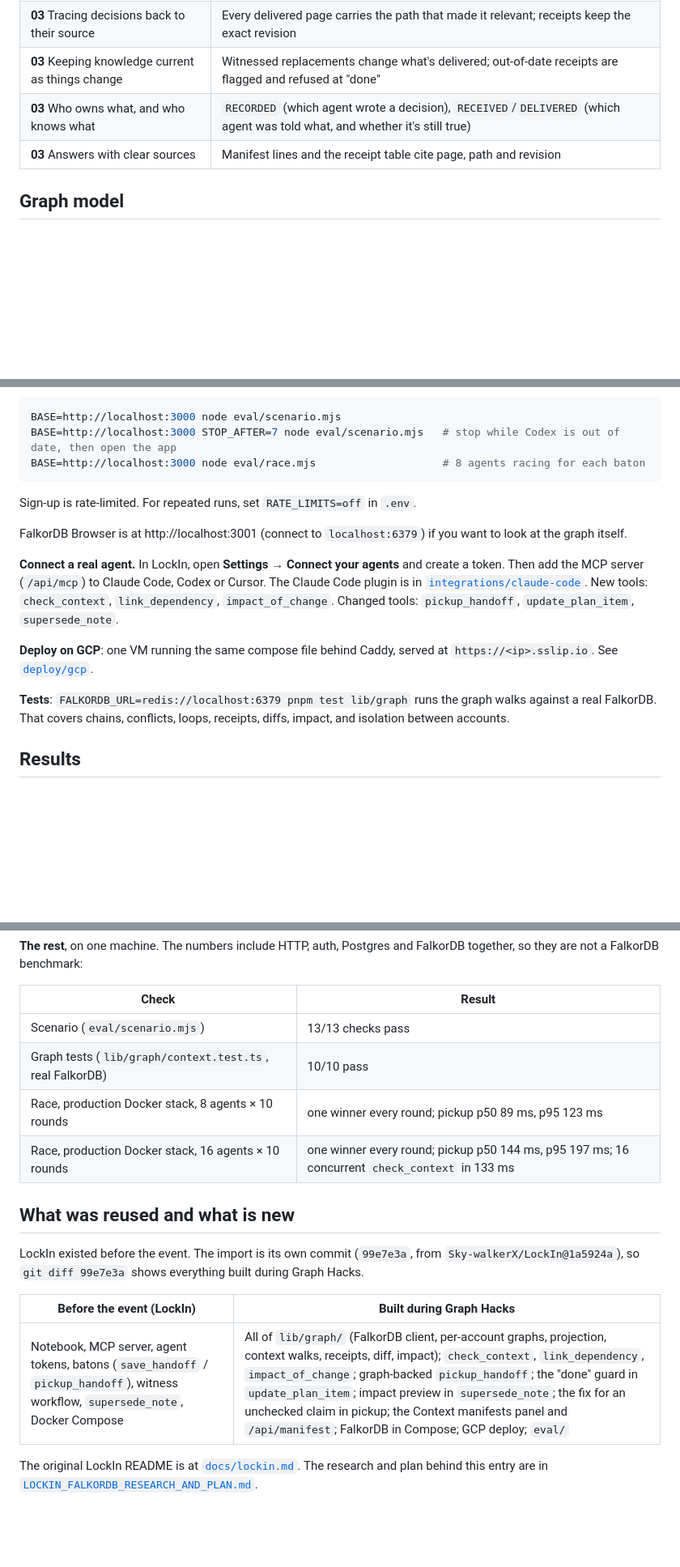
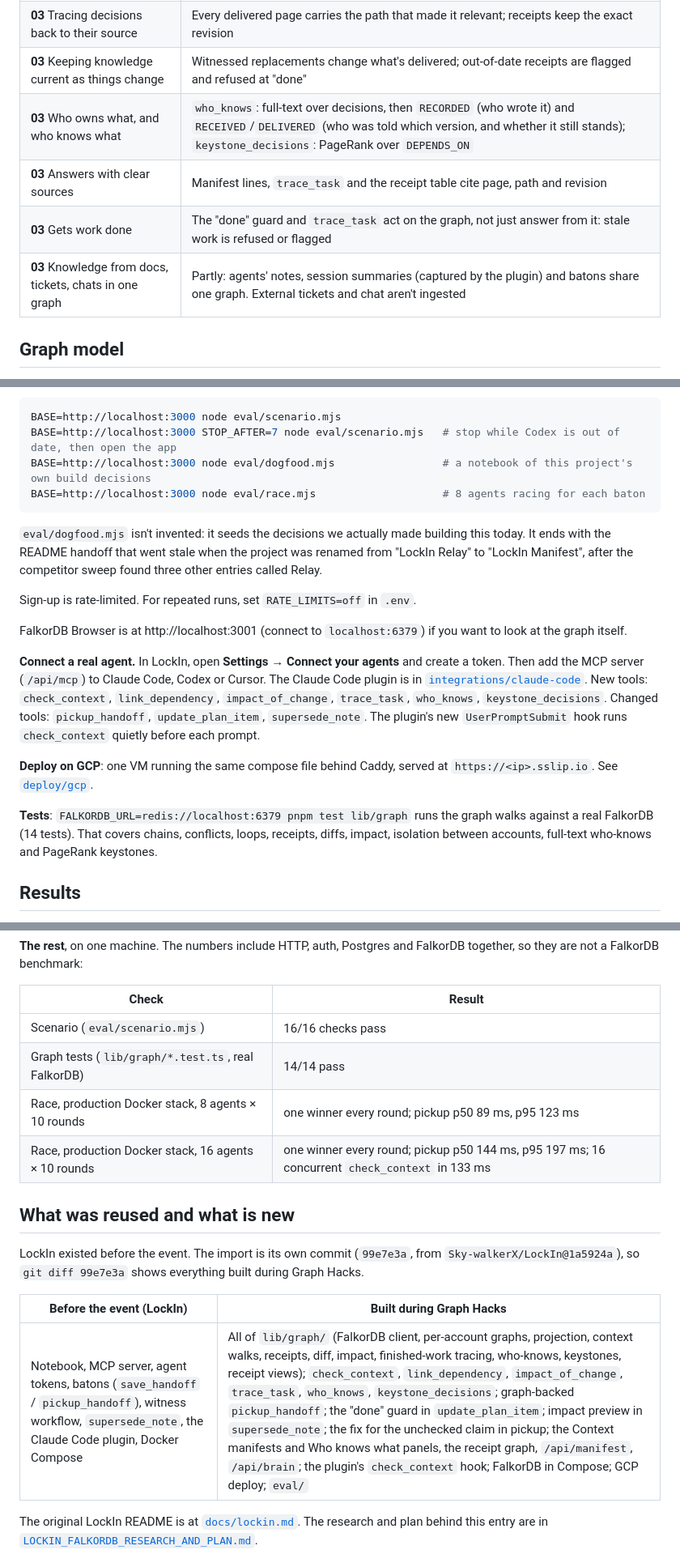
Before and after one commit to Sky-walkerX/graph-hacks, a Markdown page: README.md, 3 parts joined by grey strips. Shown at 81% size. Drawn GitHub-style; blank space fills up the shorter version.

````diff
--- a/README.md
+++ b/README.md
@@ -62,8 +76,10 @@ Call check_context to take the new context, check your work against it, then tic
 | **02** Episodic, semantic, procedural memory | Sessions and batons (episodic), witnessed notes and decisions (semantic), batons' "tried and ruled out" (procedural, in the card) |
 | **03** Tracing decisions back to their source | Every delivered page carries the path that made it relevant; receipts keep the exact revision |
 | **03** Keeping knowledge current as things change | Witnessed replacements change what's delivered; out-of-date receipts are flagged and refused at "done" |
-| **03** Who owns what, and who knows what | `RECORDED` (which agent wrote a decision), `RECEIVED`/`DELIVERED` (which agent was told what, and whether it's still true) |
-| **03** Answers with clear sources | Manifest lines and the receipt table cite page, path and revision |
+| **03** Who owns what, and who knows what | `who_knows`: full-text over decisions, then `RECORDED` (who wrote it) and `RECEIVED`/`DELIVERED` (who was told which version, and whether it still stands); `keystone_decisions`: PageRank over `DEPENDS_ON` |
+| **03** Answers with clear sources | Manifest lines, `trace_task` and the receipt table cite page, path and revision |
+| **03** Gets work done | The "done" guard and `trace_task` act on the graph, not just answer from it: stale work is refused or flagged |
+| **03** Knowledge from docs, tickets, chats in one graph | Partly: agents' notes, session summaries (captured by the plugin) and batons share one graph. External tickets and chat aren't ingested |
 
 ## Graph model
 
@@ -191,18 +240,21 @@ Then play the story against it. This creates a demo account and two agent tokens
 ```sh
 BASE=http://localhost:3000 node eval/scenario.mjs
 BASE=http://localhost:3000 STOP_AFTER=7 node eval/scenario.mjs   # stop while Codex is out of date, then open the app
+BASE=http://localhost:3000 node eval/dogfood.mjs                 # a notebook of this project's own build decisions
 BASE=http://localhost:3000 node eval/race.mjs                    # 8 agents racing for each baton
 ```
+
+`eval/dogfood.mjs` isn't invented: it seeds the decisions we actually made building this today. It ends with the README handoff that went stale when the project was renamed from "LockIn Relay" to "LockIn Manifest", after the competitor sweep found three other entries called Relay.
 
 Sign-up is rate-limited. For repeated runs, set `RATE_LIMITS=off` in `.env`.
 
 FalkorDB Browser is at http://localhost:3001 (connect to `localhost:6379`) if you want to look at the graph itself.
 
-**Connect a real agent.** In LockIn, open **Settings → Connect your agents** and create a token. Then add the MCP server (`/api/mcp`) to Claude Code, Codex or Cursor. The Claude Code plugin is in [`integrations/claude-code`](integrations/claude-code). New tools: `check_context`, `link_dependency`, `impact_of_change`. Changed tools: `pickup_handoff`, `update_plan_item`, `supersede_note`.
+**Connect a real agent.** In LockIn, open **Settings → Connect your agents** and create a token. Then add the MCP server (`/api/mcp`) to Claude Code, Codex or Cursor. The Claude Code plugin is in [`integrations/claude-code`](integrations/claude-code). New tools: `check_context`, `link_dependency`, `impact_of_change`, `trace_task`, `who_knows`, `keystone_decisions`. Changed tools: `pickup_handoff`, `update_plan_item`, `supersede_note`. The plugin's new `UserPromptSubmit` hook runs `check_context` quietly before each prompt.
 
 **Deploy on GCP**: one VM running the same compose file behind Caddy, served at `https://<ip>.sslip.io`. See [`deploy/gcp`](deploy/gcp/README.md).
 
-**Tests**: `FALKORDB_URL=redis://localhost:6379 pnpm test lib/graph` runs the graph walks against a real FalkorDB. That covers chains, conflicts, loops, receipts, diffs, impact, and isolation between accounts.
+**Tests**: `FALKORDB_URL=redis://localhost:6379 pnpm test lib/graph` runs the graph walks against a real FalkorDB (14 tests). That covers chains, conflicts, loops, receipts, diffs, impact, isolation between accounts, full-text who-knows and PageRank keystones.
 
 ## Results
 
@@ -221,8 +273,8 @@ The original's pickup is a snapshot of the pinned pages, by design. These fixtur
 
 | Check | Result |
 |---|---|
-| Scenario (`eval/scenario.mjs`) | 13/13 checks pass |
-| Graph tests (`lib/graph/context.test.ts`, real FalkorDB) | 10/10 pass |
+| Scenario (`eval/scenario.mjs`) | 16/16 checks pass |
+| Graph tests (`lib/graph/*.test.ts`, real FalkorDB) | 14/14 pass |
 | Race, production Docker stack, 8 agents × 10 rounds | one winner every round; pickup p50 89 ms, p95 123 ms |
 | Race, production Docker stack, 16 agents × 10 rounds | one winner every round; pickup p50 144 ms, p95 197 ms; 16 concurrent `check_context` in 133 ms |
 
@@ -232,7 +284,7 @@ LockIn existed before the event. The import is its own commit (`99e7e3a`, from `
 
 | Before the event (LockIn) | Built during Graph Hacks |
 |---|---|
-| Notebook, MCP server, agent tokens, batons (`save_handoff` / `pickup_handoff`), witness workflow, `supersede_note`, Docker Compose | All of `lib/graph/` (FalkorDB client, per-account graphs, projection, context walks, receipts, diff, impact); `check_context`, `link_dependency`, `impact_of_change`; graph-backed `pickup_handoff`; the "done" guard in `update_plan_item`; impact preview in `supersede_note`; the fix for an unchecked claim in pickup; the Context manifests panel and `/api/manifest`; FalkorDB in Compose; GCP deploy; `eval/` |
+| Notebook, MCP server, agent tokens, batons (`save_handoff` / `pickup_handoff`), witness workflow, `supersede_note`, the Claude Code plugin, Docker Compose | All of `lib/graph/` (FalkorDB client, per-account graphs, projection, context walks, receipts, diff, impact, finished-work tracing, who-knows, keystones, receipt views); `check_context`, `link_dependency`, `impact_of_change`, `trace_task`, `who_knows`, `keystone_decisions`; graph-backed `pickup_handoff`; the "done" guard in `update_plan_item`; impact preview in `supersede_note`; the fix for the unchecked claim in pickup; the Context manifests and Who knows what panels, the receipt graph, `/api/manifest`, `/api/brain`; the plugin's `check_context` hook; FalkorDB in Compose; GCP deploy; `eval/` |
 
 The original LockIn README is at [`docs/lockin.md`](docs/lockin.md). The research and plan behind this entry are in [`LOCKIN_FALKORDB_RESEARCH_AND_PLAN.md`](LOCKIN_FALKORDB_RESEARCH_AND_PLAN.md).
 
````
Also changed, not shown: other parts of README.md (+51 -4 lines), docs/blog.md (added, +94 -0 lines), docs/demo-script.md (added, +28 -0 lines).
